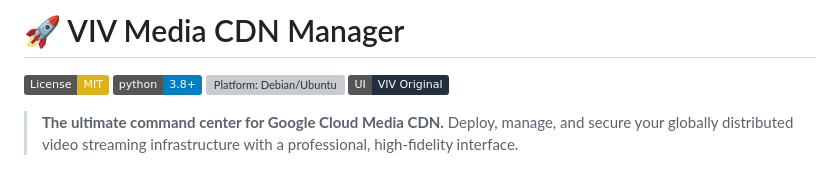
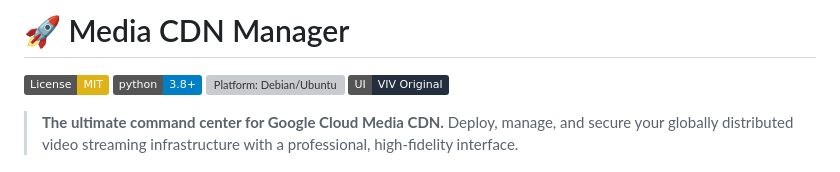
Before and after one commit to egunda/media-cdn-manager, a Markdown page: README.md, the part around the change. Drawn GitHub-style; badges without logos; grey boxes are pictures that could not be loaded.

```diff
--- a/README.md
+++ b/README.md
@@ -1,4 +1,4 @@
-# 🚀 VIV Media CDN Manager
+# 🚀 Media CDN Manager
 
 [![License: MIT](https://img.shields.io/badge/License-MIT-yellow.svg)](https://opensource.org/licenses/MIT)
 [![Python: 3.8+](https://img.shields.io/badge/python-3.8+-blue.svg)](https://www.python.org/downloads/)
```
